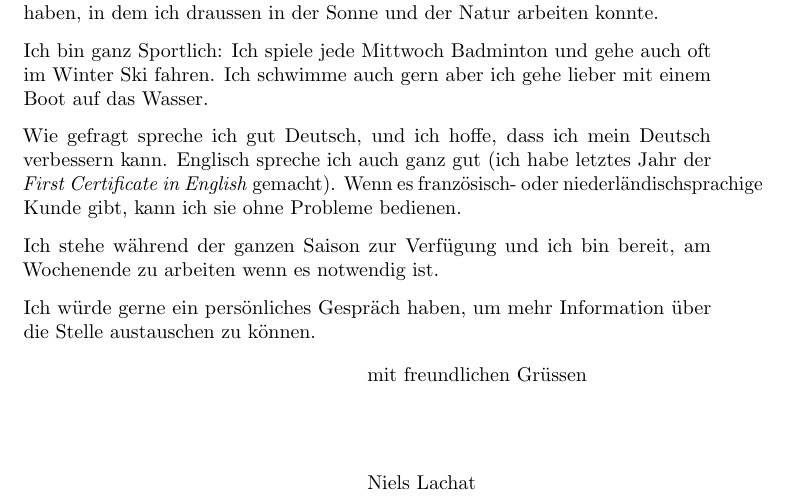
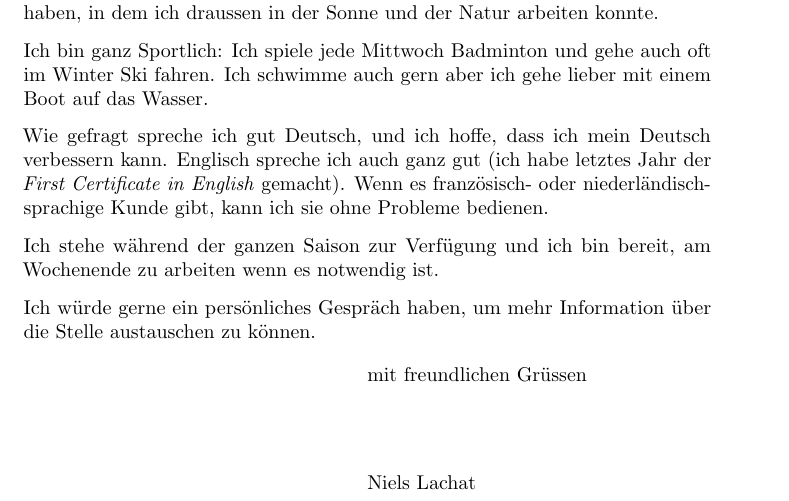
Before and after one commit to Nitwix/lddr_git, a LaTeX letter (all/bewerbungsbrief/brief.tex): part of the page, cut so that both start at the same text. Compiled offline with pdfLaTeX.

Commit message:
corr all

```diff
--- a/all/bewerbungsbrief/brief.tex
+++ b/all/bewerbungsbrief/brief.tex
@@ -15,7 +15,7 @@ Ich habe schon mehrere Wochen lang einen Ferienjob gesucht und als ich ihr Angeb
 Ich bin ganz Sportlich: Ich spiele jede Mittwoch Badminton und gehe auch oft im Winter Ski fahren. Ich schwimme auch gern aber ich gehe lieber mit einem Boot auf das Wasser.
 
 
-Wie gefragt spreche ich gut Deutsch, und ich hoffe, dass ich mein Deutsch verbessern kann. Englisch spreche ich auch ganz gut (ich habe letztes Jahr der \textit{First Certificate in English} gemacht). Wenn es französisch- oder niederländischsprachige Kunde gibt, kann ich sie ohne Probleme bedienen.
+Wie gefragt spreche ich gut Deutsch, und ich hoffe, dass ich mein Deutsch verbessern kann. Englisch spreche ich auch ganz gut (ich habe letztes Jahr der \textit{First Certificate in English} gemacht). Wenn es französisch- oder niederländisch-\\sprachige Kunde gibt, kann ich sie ohne Probleme bedienen.
 
 
 Ich stehe während der ganzen Saison zur Verfügung und ich bin bereit, am Wochenende zu arbeiten wenn es notwendig ist.
```
Also changed, not shown: all/bewerbungsbrief/brief.pdf, 2 other files.
